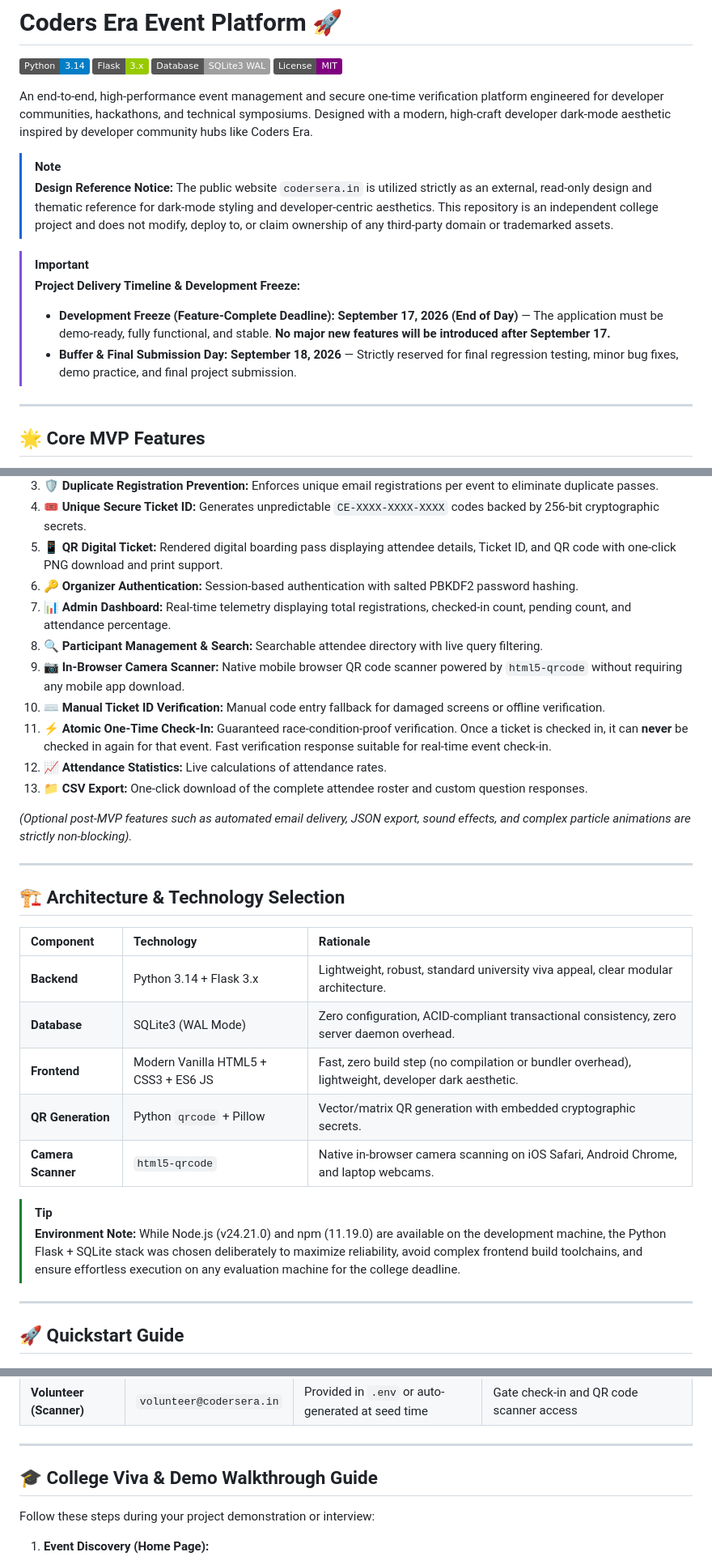
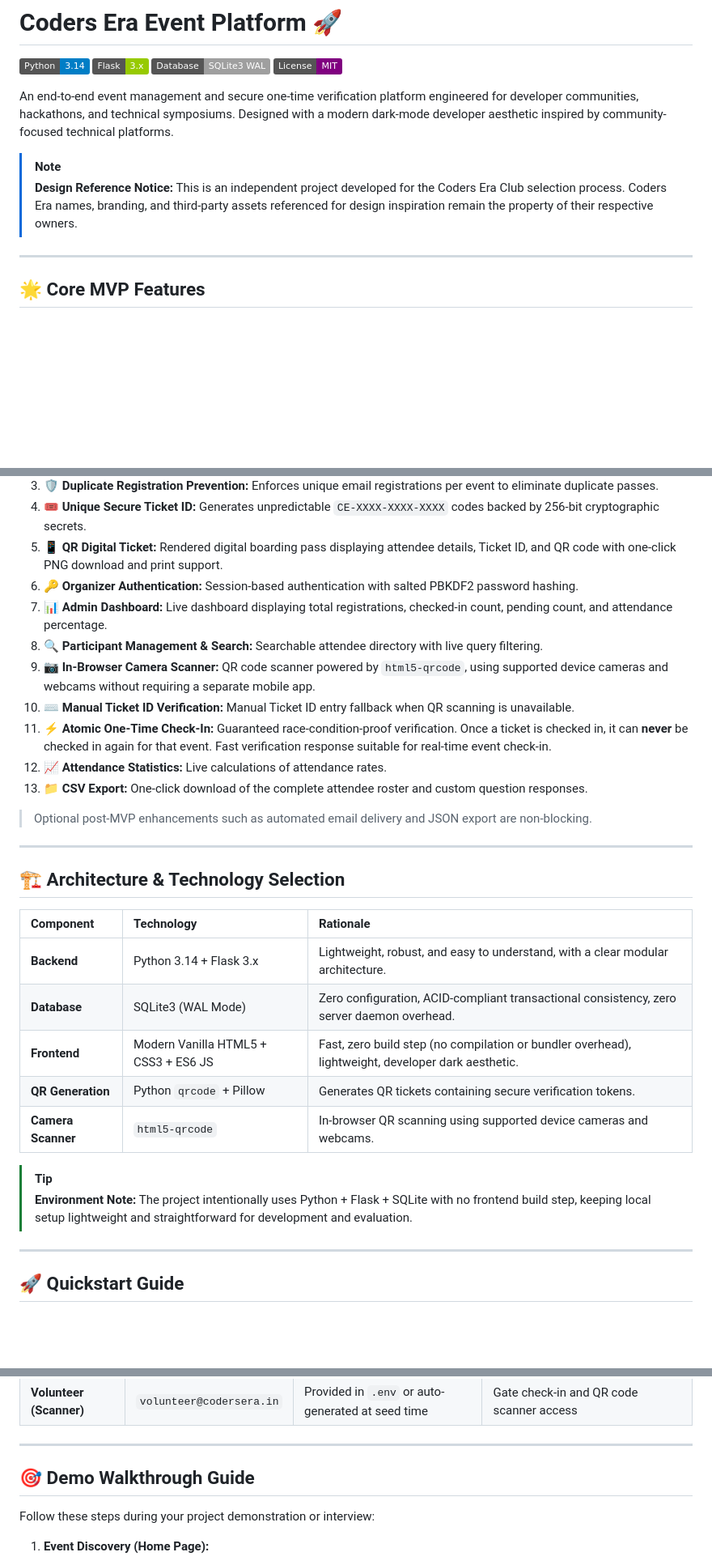
Before and after one commit to Aryanxbit/coders-era-event-platform, a Markdown page: README.md, 3 parts joined by grey strips. Shown at 81% size. Drawn GitHub-style; badges without logos; blank space fills up the shorter version.

Commit message:
Finalize README documentation

```diff
--- a/README.md
+++ b/README.md
@@ -5,16 +5,11 @@
 [![Database-SQLite3](https://img.shields.io/badge/Database-SQLite3%20WAL-lightgrey.svg)](https://sqlite.org/)
 [![License-MIT](https://img.shields.io/badge/License-MIT-purple.svg)](LICENSE)
 
-An end-to-end, high-performance event management and secure one-time verification platform engineered for developer communities, hackathons, and technical symposiums. Designed with a modern, high-craft developer dark-mode aesthetic inspired by developer community hubs like Coders Era.
+An end-to-end event management and secure one-time verification platform engineered for developer communities, hackathons, and technical symposiums. Designed with a modern dark-mode developer aesthetic inspired by community-focused technical platforms.
 
 > [!NOTE]
 > **Design Reference Notice:**
-> The public website `codersera.in` is utilized strictly as an external, read-only design and thematic reference for dark-mode styling and developer-centric aesthetics. This repository is an independent college project and does not modify, deploy to, or claim ownership of any third-party domain or trademarked assets.
-
-> [!IMPORTANT]
-> **Project Delivery Timeline & Development Freeze:**
-> - **Development Freeze (Feature-Complete Deadline):** **September 17, 2026 (End of Day)** — The application must be demo-ready, fully functional, and stable. **No major new features will be introduced after September 17.**
-> - **Buffer & Final Submission Day:** **September 18, 2026** — Strictly reserved for final regression testing, minor bug fixes, demo practice, and final project submission.
+> This is an independent project developed for the Coders Era Club selection process. Coders Era names, branding, and third-party assets referenced for design inspiration remain the property of their respective owners.
 
 ---
 
@@ -26,15 +21,15 @@ An end-to-end, high-performance event management and secure one-time verificatio
 4. **🎟️ Unique Secure Ticket ID:** Generates unpredictable `CE-XXXX-XXXX-XXXX` codes backed by 256-bit cryptographic secrets.
 5. **📱 QR Digital Ticket:** Rendered digital boarding pass displaying attendee details, Ticket ID, and QR code with one-click PNG download and print support.
 6. **🔑 Organizer Authentication:** Session-based authentication with salted PBKDF2 password hashing.
-7. **📊 Admin Dashboard:** Real-time telemetry displaying total registrations, checked-in count, pending count, and attendance percentage.
+7. **📊 Admin Dashboard:** Live dashboard displaying total registrations, checked-in count, pending count, and attendance percentage.
 8. **🔍 Participant Management & Search:** Searchable attendee directory with live query filtering.
-9. **📷 In-Browser Camera Scanner:** Native mobile browser QR code scanner powered by `html5-qrcode` without requiring any mobile app download.
-10. **⌨️ Manual Ticket ID Verification:** Manual code entry fallback for damaged screens or offline verification.
+9. **📷 In-Browser Camera Scanner:** QR code scanner powered by `html5-qrcode`, using supported device cameras and webcams without requiring a separate mobile app.
+10. **⌨️ Manual Ticket ID Verification:** Manual Ticket ID entry fallback when QR scanning is unavailable.
 11. **⚡ Atomic One-Time Check-In:** Guaranteed race-condition-proof verification. Once a ticket is checked in, it can **never** be checked in again for that event. Fast verification response suitable for real-time event check-in.
 12. **📈 Attendance Statistics:** Live calculations of attendance rates.
 13. **📁 CSV Export:** One-click download of the complete attendee roster and custom question responses.
 
-*(Optional post-MVP features such as automated email delivery, JSON export, sound effects, and complex particle animations are strictly non-blocking).*
+> Optional post-MVP enhancements such as automated email delivery and JSON export are non-blocking.
 
 ---
 
@@ -42,15 +37,14 @@ An end-to-end, high-performance event management and secure one-time verificatio
 
 | Component | Technology | Rationale |
 | :--- | :--- | :--- |
-| **Backend** | Python 3.14 + Flask 3.x | Lightweight, robust, standard university viva appeal, clear modular architecture. |
+| **Backend** | Python 3.14 + Flask 3.x | Lightweight, robust, and easy to understand, with a clear modular architecture. |
 | **Database** | SQLite3 (WAL Mode) | Zero configuration, ACID-compliant transactional consistency, zero server daemon overhead. |
 | **Frontend** | Modern Vanilla HTML5 + CSS3 + ES6 JS | Fast, zero build step (no compilation or bundler overhead), lightweight, developer dark aesthetic. |
-| **QR Generation**| Python `qrcode` + Pillow | Vector/matrix QR generation with embedded cryptographic secrets. |
-| **Camera Scanner**| `html5-qrcode` | Native in-browser camera scanning on iOS Safari, Android Chrome, and laptop webcams. |
+| **QR Generation**| Python `qrcode` + Pillow | Generates QR tickets containing secure verification tokens. |
+| **Camera Scanner**| `html5-qrcode` | In-browser QR scanning using supported device cameras and webcams.|
 
 > [!TIP]
-> **Environment Note:**
-> While Node.js (v24.21.0) and npm (11.19.0) are available on the development machine, the Python Flask + SQLite stack was chosen deliberately to maximize reliability, avoid complex frontend build toolchains, and ensure effortless execution on any evaluation machine for the college deadline.
+> **Environment Note:** The project intentionally uses Python + Flask + SQLite with no frontend build step, keeping local setup lightweight and straightforward for development and evaluation.
 
 ---
 
@@ -110,7 +104,7 @@ Open your browser and navigate to: **`http://127.0.0.1:5000`**
 
 ---
 
-## 🎓 College Viva & Demo Walkthrough Guide
+## 🎯 Demo Walkthrough Guide
 
 Follow these steps during your project demonstration or interview:
 
```
Also changed, not shown: other parts of README.md (+9 -6 lines).
